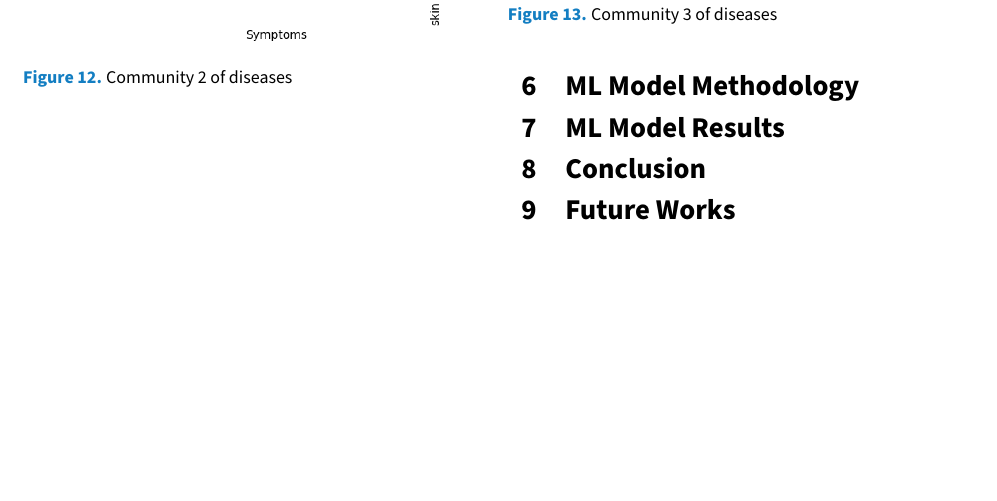
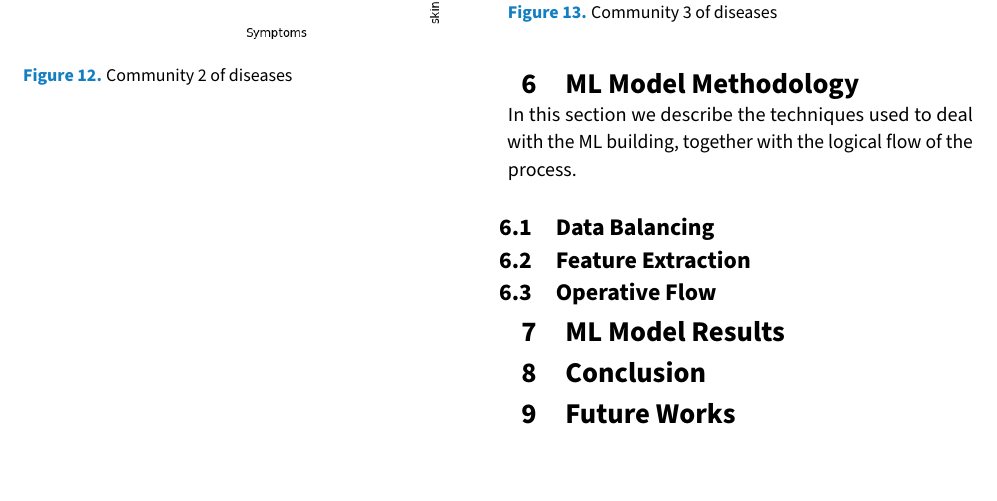
Before and after one commit to DavideLigari/disease-prediction, a LaTeX document (report/report.tex, which reads report/sections/methodology_ML.tex): part of page 8 of 9, cut so that both start at the same text. Compiled offline with pdfLaTeX.

Commit message:
report content definition

```diff
--- a/report/sections/methodology_ML.tex
+++ b/report/sections/methodology_ML.tex
@@ -1,7 +1,16 @@
 \section{ML Model Methodology}
+In this section we describe the techniques used to deal with the ML building, together with the logical flow of the process.
+
+\subsection{Data Balancing}
 % - Face the unbalanced dataset problem
-% - select best parameters for symptoms one hot only
-% - select best parameters for combination of other features (best combination is chosen with random parameters looking at the accuracy)
-% - Face the problem of normalization
-% - train for each model the two version above with optimal parameters
-% - pick the best model according to accuracy
+
+\subsection{Feature Extraction}
+% - Prepare the features and normalization
+
+\subsection{Operative Flow}
+% - Operative Flow
+	% - select best parameters for symptoms one hot only
+	% - select best parameters for combination of other features (best combination is chosen with random parameters looking at the accuracy)
+	% - train for each model the two version above with optimal parameters
+	% - pick the best model according to accuracy
+	% - train the best model with whole dataset and reduce the number of features
```
Also changed, not shown: report/sections/methodology_network.tex (+1 -1 lines), report/report.pdf.
